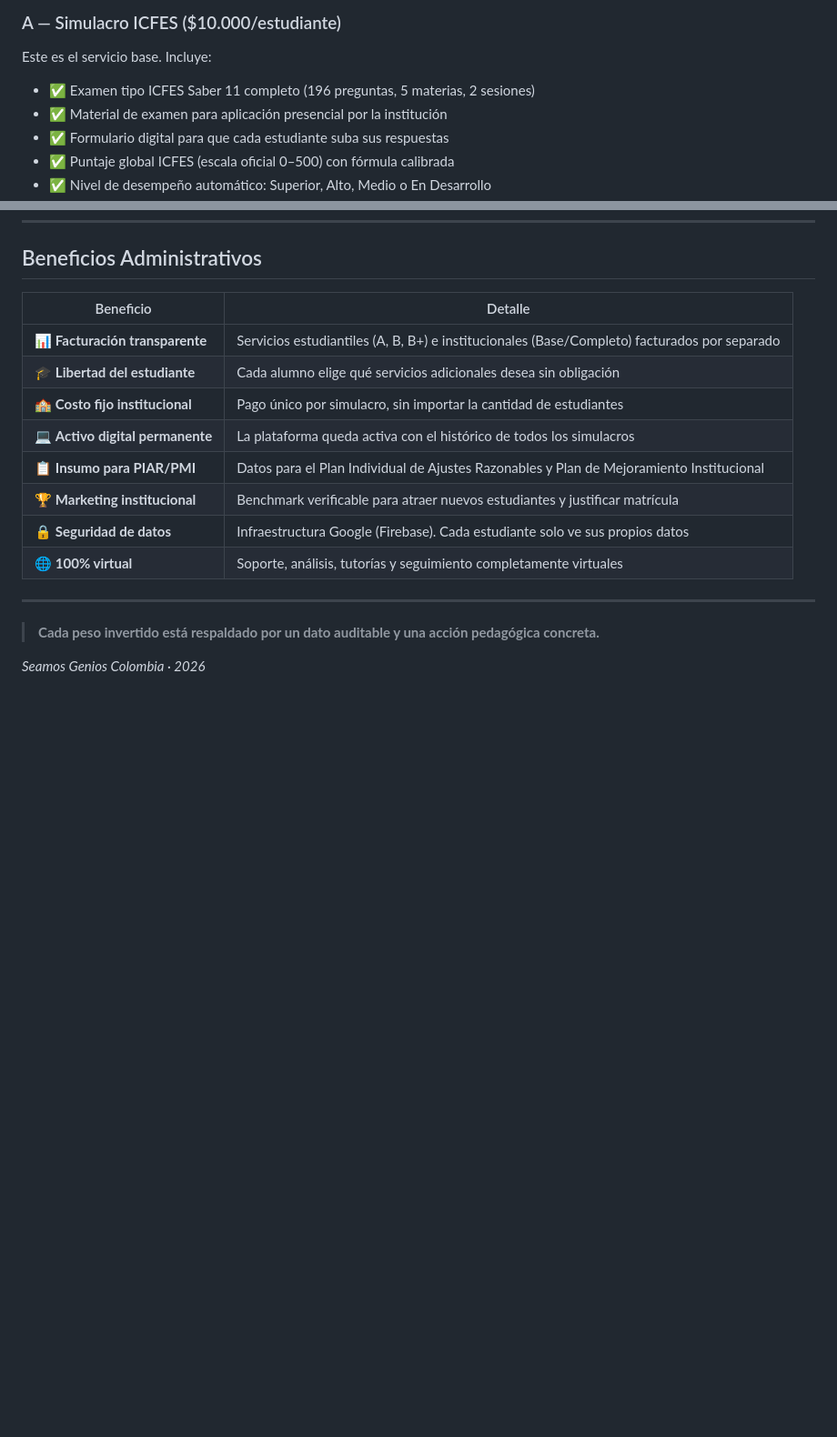
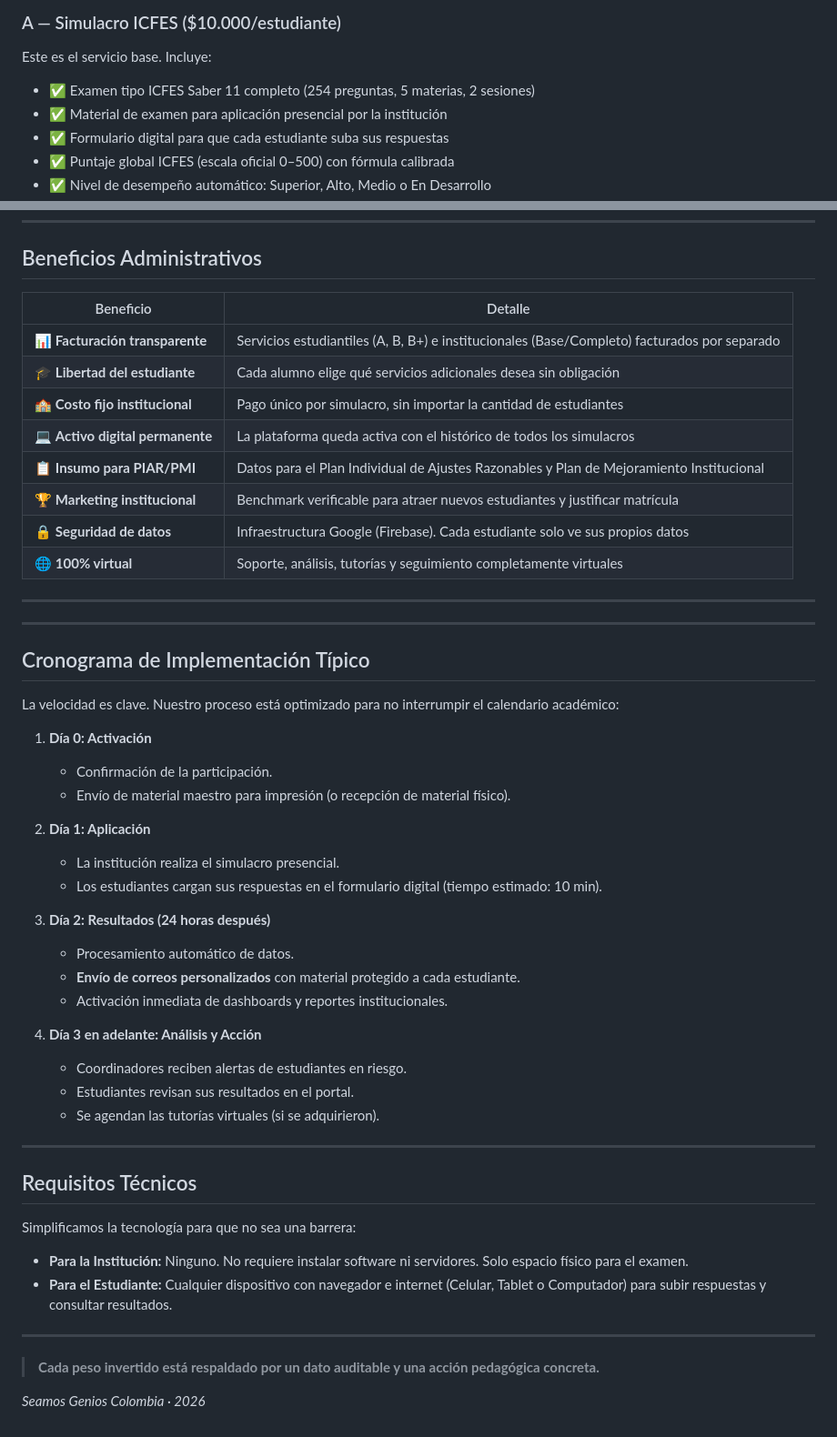
Before and after one commit to daniel-alt-pages/propuestas, a Markdown page: propuesta_inversion_sg.md, 2 parts joined by grey strips. Shown at 91% size. GitHub-like rendering; blank space fills up the shorter version.

```diff
--- a/propuesta_inversion_sg.md
+++ b/propuesta_inversion_sg.md
@@ -91,7 +91,7 @@ Cada estudiante **elige libremente** qué servicios adicionales desea. Nadie est
 
 Este es el servicio base. Incluye:
 
-- ✅ Examen tipo ICFES Saber 11 completo (196 preguntas, 5 materias, 2 sesiones)
+- ✅ Examen tipo ICFES Saber 11 completo (254 preguntas, 5 materias, 2 sesiones)
 - ✅ Material de examen para aplicación presencial por la institución
 - ✅ Formulario digital para que cada estudiante suba sus respuestas
 - ✅ Puntaje global ICFES (escala oficial 0–500) con fórmula calibrada
@@ -344,6 +344,41 @@ graph TD
 
 ---
 
+---
+
+## Cronograma de Implementación Típico
+
+La velocidad es clave. Nuestro proceso está optimizado para no interrumpir el calendario académico:
+
+1. **Día 0: Activación**
+   - Confirmación de la participación.
+   - Envío de material maestro para impresión (o recepción de material físico).
+
+2. **Día 1: Aplicación**
+   - La institución realiza el simulacro presencial.
+   - Los estudiantes cargan sus respuestas en el formulario digital (tiempo estimado: 10 min).
+
+3. **Día 2: Resultados (24 horas después)**
+   - Procesamiento automático de datos.
+   - **Envío de correos personalizados** con material protegido a cada estudiante.
+   - Activación inmediata de dashboards y reportes institucionales.
+
+4. **Día 3 en adelante: Análisis y Acción**
+   - Coordinadores reciben alertas de estudiantes en riesgo.
+   - Estudiantes revisan sus resultados en el portal.
+   - Se agendan las tutorías virtuales (si se adquirieron).
+
+---
+
+## Requisitos Técnicos
+
+Simplificamos la tecnología para que no sea una barrera:
+
+- **Para la Institución:** Ninguno. No requiere instalar software ni servidores. Solo espacio físico para el examen.
+- **Para el Estudiante:** Cualquier dispositivo con navegador e internet (Celular, Tablet o Computador) para subir respuestas y consultar resultados.
+
+---
+
 > **Cada peso invertido está respaldado por un dato auditable y una acción pedagógica concreta.**
 
 *Seamos Genios Colombia · 2026*
```
